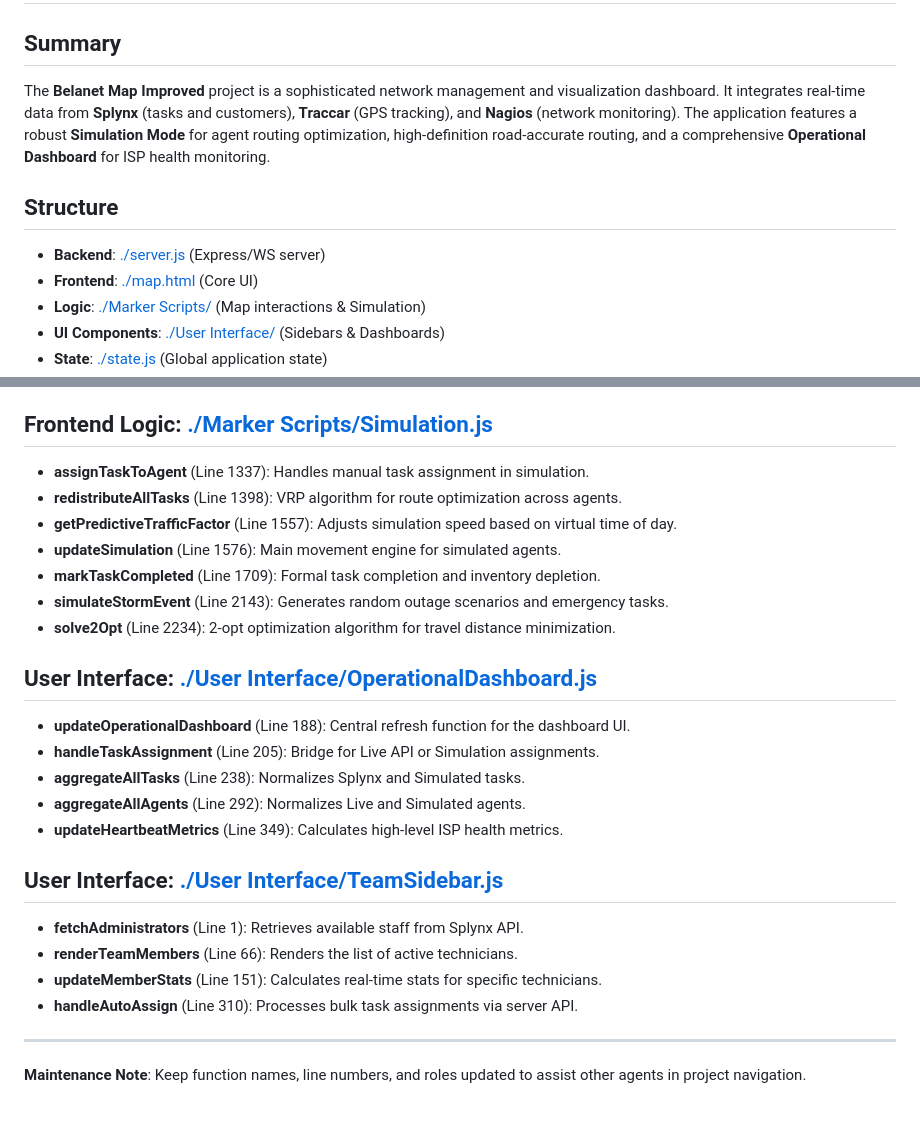
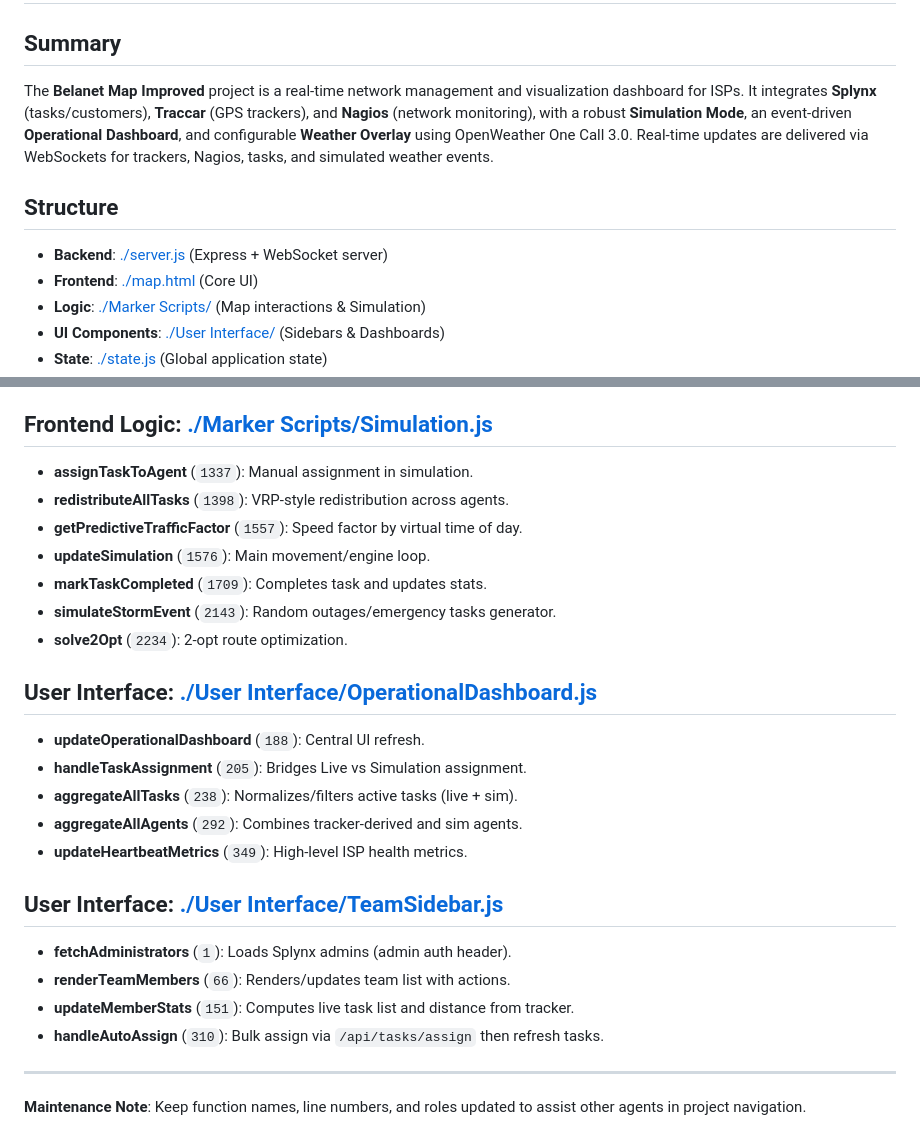
Before and after one commit to jasonizaknel/Belanet_Map_Improved, a Markdown page: repo/belanet-map-improved.md, 2 parts joined by grey strips. GitHub-like rendering.

```diff
--- a/repo/belanet-map-improved.md
+++ b/repo/belanet-map-improved.md
@@ -6,10 +6,10 @@ alwaysApply: true
 # Belanet_Map_Improved Repository Overview
 
 ## Summary
-The **Belanet Map Improved** project is a sophisticated network management and visualization dashboard. It integrates real-time data from **Splynx** (tasks and customers), **Traccar** (GPS tracking), and **Nagios** (network monitoring). The application features a robust **Simulation Mode** for agent routing optimization, high-definition road-accurate routing, and a comprehensive **Operational Dashboard** for ISP health monitoring.
+The **Belanet Map Improved** project is a real-time network management and visualization dashboard for ISPs. It integrates **Splynx** (tasks/customers), **Traccar** (GPS trackers), and **Nagios** (network monitoring), with a robust **Simulation Mode**, an event-driven **Operational Dashboard**, and configurable **Weather Overlay** using OpenWeather One Call 3.0. Real-time updates are delivered via WebSockets for trackers, Nagios, tasks, and simulated weather events.
 
 ## Structure
-- **Backend**: [./server.js](./server.js) (Express/WS server)
+- **Backend**: [./server.js](./server.js) (Express + WebSocket server)
 - **Frontend**: [./map.html](./map.html) (Core UI)
 - **Logic**: [./Marker Scripts/](./Marker%20Scripts/) (Map interactions & Simulation)
 - **UI Components**: [./User Interface/](./User%20Interface/) (Sidebars & Dashboards)
@@ -61,25 +78,25 @@ The **Belanet Map Improved** project is a sophisticated network management and v
 
 ## Frontend Logic: [./Marker Scripts/Simulation.js](./Marker%20Scripts/Simulation.js)
-- **assignTaskToAgent** (Line 1337): Handles manual task assignment in simulation.
-- **redistributeAllTasks** (Line 1398): VRP algorithm for route optimization across agents.
-- **getPredictiveTrafficFactor** (Line 1557): Adjusts simulation speed based on virtual time of day.
-- **updateSimulation** (Line 1576): Main movement engine for simulated agents.
-- **markTaskCompleted** (Line 1709): Formal task completion and inventory depletion.
-- **simulateStormEvent** (Line 2143): Generates random outage scenarios and emergency tasks.
-- **solve2Opt** (Line 2234): 2-opt optimization algorithm for travel distance minimization.
+- **assignTaskToAgent** (`1337`): Manual assignment in simulation.
+- **redistributeAllTasks** (`1398`): VRP-style redistribution across agents.
+- **getPredictiveTrafficFactor** (`1557`): Speed factor by virtual time of day.
+- **updateSimulation** (`1576`): Main movement/engine loop.
+- **markTaskCompleted** (`1709`): Completes task and updates stats.
+- **simulateStormEvent** (`2143`): Random outages/emergency tasks generator.
+- **solve2Opt** (`2234`): 2-opt route optimization.
 
 ## User Interface: [./User Interface/OperationalDashboard.js](./User%20Interface/OperationalDashboard.js)
-- **updateOperationalDashboard** (Line 188): Central refresh function for the dashboard UI.
-- **handleTaskAssignment** (Line 205): Bridge for Live API or Simulation assignments.
-- **aggregateAllTasks** (Line 238): Normalizes Splynx and Simulated tasks.
-- **aggregateAllAgents** (Line 292): Normalizes Live and Simulated agents.
-- **updateHeartbeatMetrics** (Line 349): Calculates high-level ISP health metrics.
+- **updateOperationalDashboard** (`188`): Central UI refresh.
+- **handleTaskAssignment** (`205`): Bridges Live vs Simulation assignment.
+- **aggregateAllTasks** (`238`): Normalizes/filters active tasks (live + sim).
+- **aggregateAllAgents** (`292`): Combines tracker-derived and sim agents.
+- **updateHeartbeatMetrics** (`349`): High-level ISP health metrics.
 
 ## User Interface: [./User Interface/TeamSidebar.js](./User%20Interface/TeamSidebar.js)
-- **fetchAdministrators** (Line 1): Retrieves available staff from Splynx API.
-- **renderTeamMembers** (Line 66): Renders the list of active technicians.
-- **updateMemberStats** (Line 151): Calculates real-time stats for specific technicians.
-- **handleAutoAssign** (Line 310): Processes bulk task assignments via server API.
+- **fetchAdministrators** (`1`): Loads Splynx admins (admin auth header).
+- **renderTeamMembers** (`66`): Renders/updates team list with actions.
+- **updateMemberStats** (`151`): Computes live task list and distance from tracker.
+- **handleAutoAssign** (`310`): Bulk assign via `/api/tasks/assign` then refresh tasks.
 
 ---
 
```
Also changed, not shown: other parts of repo/belanet-map-improved.md (+42 -25 lines), 1 other file.
